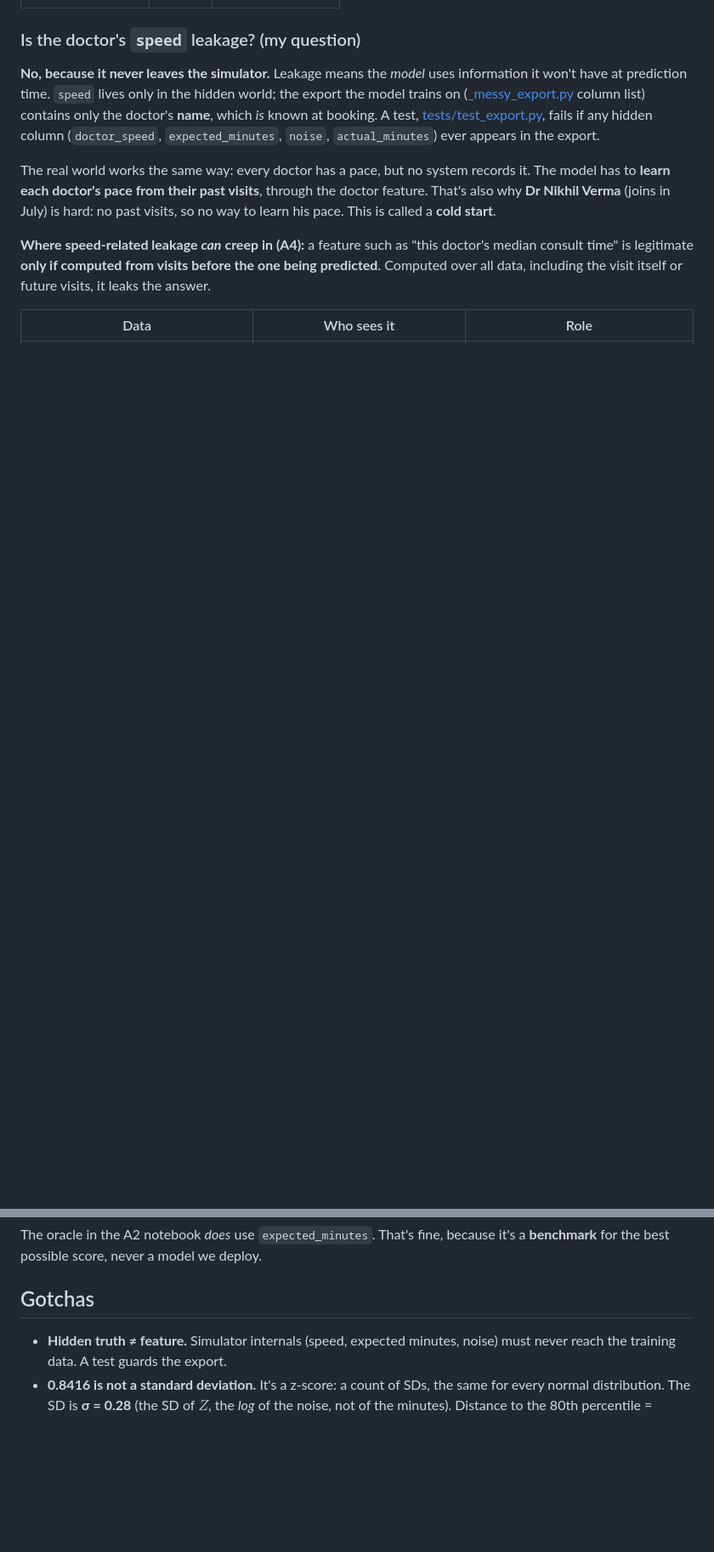
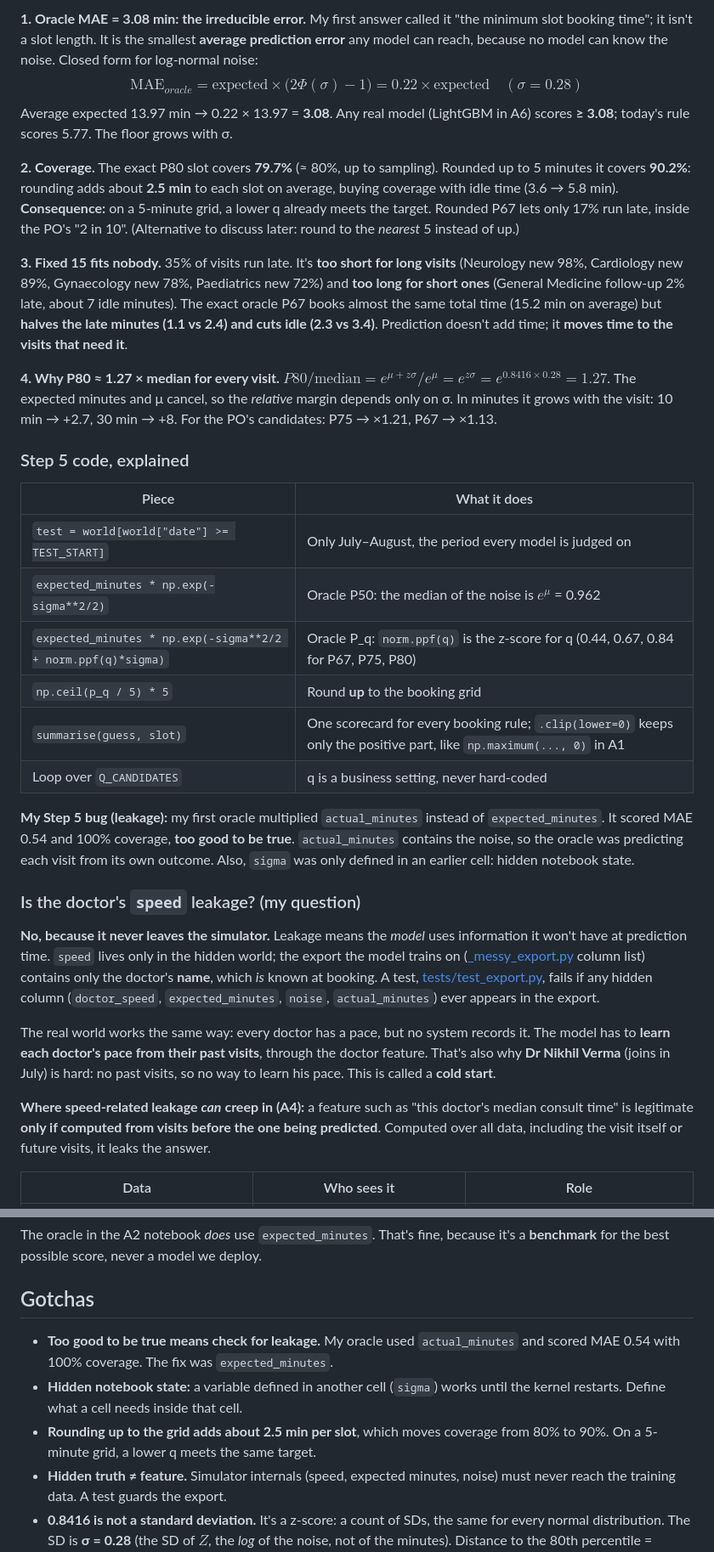
Before and after one commit to rocksolid911/slot-pred-using-lightGBM-XGBoost, a Markdown page: notes/A02-simulator.md, 2 parts joined by grey strips. Shown: that part at 85% size. Rendered like a GitHub page; blank space fills up the shorter version.

```diff
--- a/notes/A02-simulator.md
+++ b/notes/A02-simulator.md
@@ -245,3 +270,27 @@ P80      = 13.7 × 1.217          = 16.7 min   ->  20-min slot
+**1. Oracle MAE = 3.08 min: the irreducible error.** My first answer called it "the minimum slot booking time"; it isn't a slot length. It is the smallest **average prediction error** any model can reach, because no model can know the noise. Closed form for log-normal noise:
+$$
+\text{MAE}_{oracle} = \text{expected} \times \big(2\Phi(\sigma) - 1\big) = 0.22 \times \text{expected} \quad(\sigma = 0.28)
+$$
+Average expected 13.97 min → 0.22 × 13.97 = **3.08**. Any real model (LightGBM in A6) scores **≥ 3.08**; today's rule scores 5.77. The floor grows with σ.
+
+**2. Coverage.** The exact P80 slot covers **79.7%** (≈ 80%, up to sampling). Rounded up to 5 minutes it covers **90.2%**: rounding adds about **2.5 min** to each slot on average, buying coverage with idle time (3.6 → 5.8 min). **Consequence:** on a 5-minute grid, a lower q already meets the target. Rounded P67 lets only 17% run late, inside the PO's "2 in 10". (Alternative to discuss later: round to the *nearest* 5 instead of up.)
+
+**3. Fixed 15 fits nobody.** 35% of visits run late. It's **too short for long visits** (Neurology new 98%, Cardiology new 89%, Gynaecology new 78%, Paediatrics new 72%) and **too long for short ones** (General Medicine follow-up 2% late, about 7 idle minutes). The exact oracle P67 books almost the same total time (15.2 min on average) but **halves the late minutes (1.1 vs 2.4) and cuts idle (2.3 vs 3.4)**. Prediction doesn't add time; it **moves time to the visits that need it**.
+
+**4. Why P80 ≈ 1.27 × median for every visit.** $P80/\text{median} = e^{\mu + z\sigma}/e^{\mu} = e^{z\sigma} = e^{0.8416 \times 0.28} = 1.27$. The expected minutes and μ cancel, so the *relative* margin depends only on σ. In minutes it grows with the visit: 10 min → +2.7, 30 min → +8. For the PO's candidates: P75 → ×1.21, P67 → ×1.13.
+
+### Step 5 code, explained
+
+| Piece | What it does |
+|---|---|
+| `test = world[world["date"] >= TEST_START]` | Only July–August, the period every model is judged on |
+| `expected_minutes * np.exp(-sigma**2/2)` | Oracle P50: the median of the noise is $e^{\mu}$ = 0.962 |
+| `expected_minutes * np.exp(-sigma**2/2 + norm.ppf(q)*sigma)` | Oracle P_q: `norm.ppf(q)` is the z-score for q (0.44, 0.67, 0.84 for P67, P75, P80) |
+| `np.ceil(p_q / 5) * 5` | Round **up** to the booking grid |
+| `summarise(guess, slot)` | One scorecard for every booking rule; `.clip(lower=0)` keeps only the positive part, like `np.maximum(..., 0)` in A1 |
+| Loop over `Q_CANDIDATES` | q is a business setting, never hard-coded |
+
+**My Step 5 bug (leakage):** my first oracle multiplied `actual_minutes` instead of `expected_minutes`. It scored MAE 0.54 and 100% coverage, **too good to be true**. `actual_minutes` contains the noise, so the oracle was predicting each visit from its own outcome. Also, `sigma` was only defined in an earlier cell: hidden notebook state.
 
 ### Is the doctor's `speed` leakage? (my question)
 **No, because it never leaves the simulator.** Leakage means the *model* uses information it won't have at prediction time. `speed` lives only in the hidden world; the export the model trains on ([_messy_export.py](../slotpred/_messy_export.py) column list) contains only the doctor's **name**, which *is* known at booking. A test, [tests/test_export.py](../tests/test_export.py), fails if any hidden column (`doctor_speed`, `expected_minutes`, `noise`, `actual_minutes`) ever appears in the export.
@@ -258,6 +307,9 @@ The real world works the same way: every doctor has a pace, but no system record
 The oracle in the A2 notebook *does* use `expected_minutes`. That's fine, because it's a **benchmark** for the best possible score, never a model we deploy.
 
 ## Gotchas
+- **Too good to be true means check for leakage.** My oracle used `actual_minutes` and scored MAE 0.54 with 100% coverage. The fix was `expected_minutes`.
+- **Hidden notebook state:** a variable defined in another cell (`sigma`) works until the kernel restarts. Define what a cell needs inside that cell.
+- **Rounding up to the grid adds about 2.5 min per slot**, which moves coverage from 80% to 90%. On a 5-minute grid, a lower q meets the same target.
 - **Hidden truth ≠ feature.** Simulator internals (speed, expected minutes, noise) must never reach the training data. A test guards the export.
 - **0.8416 is not a standard deviation.** It's a z-score: a count of SDs, the same for every normal distribution. The SD is **σ = 0.28** (the SD of $Z$, the *log* of the noise, not of the minutes). Distance to the 80th percentile = $0.8416 \times \sigma = 0.236$. Heights analogy: SD 10 cm, so the 80th-percentile height = 165 + 0.8416 × 10 = 173.4 cm.
 - **Percentiles survive $e^Z$; the mean doesn't.** $e^{\text{mean of } Z}$ is the median of the noise, not its mean.
```
Also changed, not shown: other parts of notes/A02-simulator.md (+31 -6 lines), notes/FORMULAS.md (+3 -0 lines), notes/img/a02_oracle.png (added), 1 other file.
